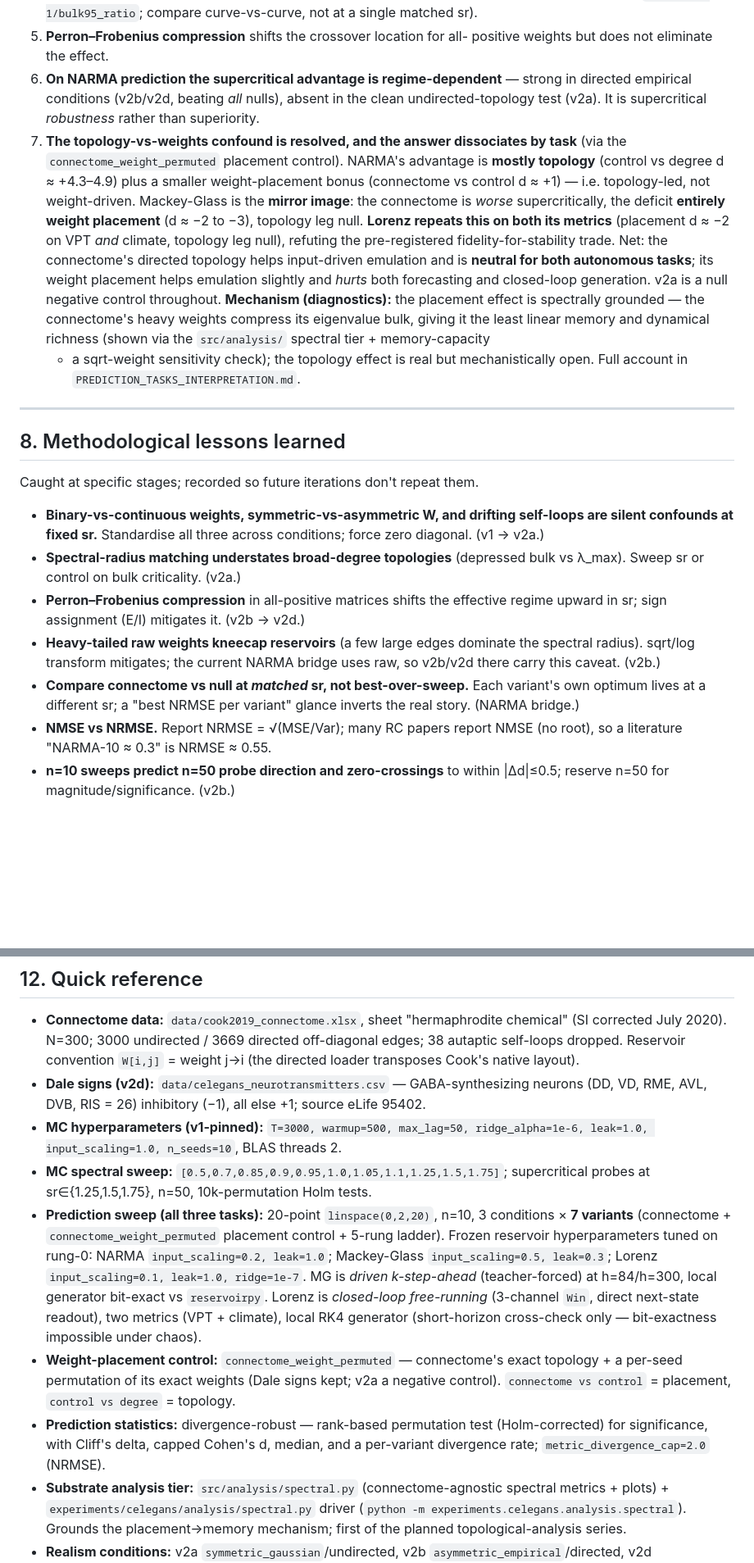
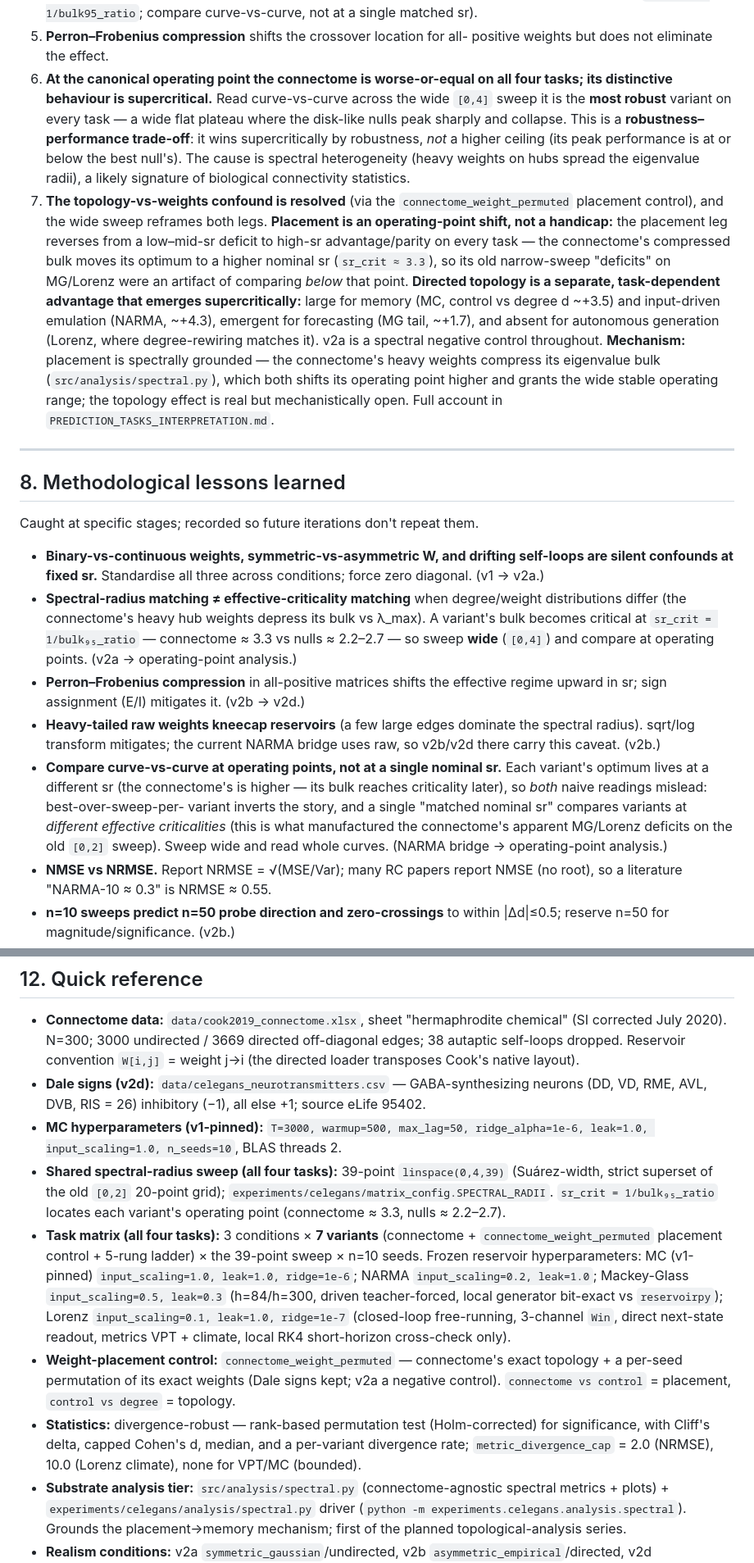
Before and after one commit to mmdt01/cognitive-connectomes, a Markdown page: PROJECT_KNOWLEDGE_BASE.md, 2 parts joined by grey strips. Shown at 82% size. GitHub-like rendering; blank space fills up the shorter version.

```diff
--- a/PROJECT_KNOWLEDGE_BASE.md
+++ b/PROJECT_KNOWLEDGE_BASE.md
@@ -337,27 +347,29 @@ account — plus the robustness–performance trade-off and its biology — in
    compare curve-vs-curve, not at a single matched sr).
 5. **Perron–Frobenius compression** shifts the crossover location for all-
    positive weights but does not eliminate the effect.
-6. **On NARMA prediction the supercritical advantage is regime-dependent** —
-   strong in directed empirical conditions (v2b/v2d, beating *all* nulls), absent
-   in the clean undirected-topology test (v2a). It is supercritical *robustness*
-   rather than superiority.
-7. **The topology-vs-weights confound is resolved, and the answer dissociates by
-   task** (via the `connectome_weight_permuted` placement control). NARMA's
-   advantage is **mostly topology** (control vs degree d ≈ +4.3–4.9) plus a smaller
-   weight-placement bonus (connectome vs control d ≈ +1) — i.e. topology-led, not
-   weight-driven. Mackey-Glass is the **mirror image**: the connectome is *worse*
-   supercritically, the deficit **entirely weight placement** (d ≈ −2 to −3),
-   topology leg null. **Lorenz repeats this on both its metrics** (placement d ≈ −2
-   on VPT *and* climate, topology leg null), refuting the pre-registered
-   fidelity-for-stability trade. Net: the connectome's directed topology helps
-   input-driven emulation and is **neutral for both autonomous tasks**; its weight
-   placement helps emulation slightly and *hurts* both forecasting and closed-loop
-   generation. v2a is a null negative control throughout. **Mechanism
-   (diagnostics):** the placement effect is spectrally grounded — the connectome's
-   heavy weights compress its eigenvalue bulk, giving it the least linear memory and
-   dynamical richness (shown via the `src/analysis/` spectral tier + memory-capacity
-   + a sqrt-weight sensitivity check); the topology effect is real but
-   mechanistically open. Full account in `PREDICTION_TASKS_INTERPRETATION.md`.
+6. **At the canonical operating point the connectome is worse-or-equal on all four
+   tasks; its distinctive behaviour is supercritical.** Read curve-vs-curve across the
+   wide `[0,4]` sweep it is the **most robust** variant on every task — a wide flat
+   plateau where the disk-like nulls peak sharply and collapse. This is a
+   **robustness–performance trade-off**: it wins supercritically by robustness, *not* a
+   higher ceiling (its peak performance is at or below the best null's). The cause is
+   spectral heterogeneity (heavy weights on hubs spread the eigenvalue radii), a likely
+   signature of biological connectivity statistics.
+7. **The topology-vs-weights confound is resolved** (via the `connectome_weight_permuted`
+   placement control), and the wide sweep reframes both legs. **Placement is an
+   operating-point shift, not a handicap:** the placement leg reverses from a low–mid-sr
+   deficit to high-sr advantage/parity on every task — the connectome's compressed bulk
+   moves its optimum to a higher nominal sr (`sr_crit ≈ 3.3`), so its old narrow-sweep
+   "deficits" on MG/Lorenz were an artifact of comparing *below* that point. **Directed
+   topology is a separate, task-dependent advantage that emerges supercritically:** large
+   for memory (MC, control vs degree d ~+3.5) and input-driven emulation (NARMA, ~+4.3),
+   emergent for forecasting (MG tail, ~+1.7), and absent for autonomous generation
+   (Lorenz, where degree-rewiring matches it). v2a is a spectral negative control
+   throughout. **Mechanism:** placement is spectrally grounded — the connectome's heavy
+   weights compress its eigenvalue bulk (`src/analysis/spectral.py`), which both shifts
+   its operating point higher and grants the wide stable operating range; the topology
+   effect is real but mechanistically open. Full account in
+   `PREDICTION_TASKS_INTERPRETATION.md`.
 
 ---
 
@@ -368,16 +380,23 @@ Caught at specific stages; recorded so future iterations don't repeat them.
 - **Binary-vs-continuous weights, symmetric-vs-asymmetric W, and drifting
   self-loops are silent confounds at fixed sr.** Standardise all three across
   conditions; force zero diagonal. (v1 → v2a.)
-- **Spectral-radius matching understates broad-degree topologies** (depressed
-  bulk vs λ_max). Sweep sr or control on bulk criticality. (v2a.)
+- **Spectral-radius matching ≠ effective-criticality matching** when degree/weight
+  distributions differ (the connectome's heavy hub weights depress its bulk vs λ_max).
+  A variant's bulk becomes critical at `sr_crit = 1/bulk₉₅_ratio` — connectome ≈ 3.3 vs
+  nulls ≈ 2.2–2.7 — so sweep **wide** (`[0,4]`) and compare at operating points. (v2a →
+  operating-point analysis.)
 - **Perron–Frobenius compression** in all-positive matrices shifts the effective
   regime upward in sr; sign assignment (E/I) mitigates it. (v2b → v2d.)
 - **Heavy-tailed raw weights kneecap reservoirs** (a few large edges dominate the
   spectral radius). sqrt/log transform mitigates; the current NARMA bridge uses
   raw, so v2b/v2d there carry this caveat. (v2b.)
-- **Compare connectome vs null at *matched* sr, not best-over-sweep.** Each
-  variant's own optimum lives at a different sr; a "best NRMSE per variant"
-  glance inverts the real story. (NARMA bridge.)
+- **Compare curve-vs-curve at operating points, not at a single nominal sr.** Each
+  variant's optimum lives at a different sr (the connectome's is higher — its bulk
+  reaches criticality later), so *both* naive readings mislead: best-over-sweep-per-
+  variant inverts the story, and a single "matched nominal sr" compares variants at
+  *different effective criticalities* (this is what manufactured the connectome's
+  apparent MG/Lorenz deficits on the old `[0,2]` sweep). Sweep wide and read whole
+  curves. (NARMA bridge → operating-point analysis.)
 - **NMSE vs NRMSE.** Report NRMSE = √(MSE/Var); many RC papers report NMSE (no
   root), so a literature "NARMA-10 ≈ 0.3" is NRMSE ≈ 0.55.
 - **n=10 sweeps predict n=50 probe direction and zero-crossings** to within
@@ -464,24 +497,26 @@ infrastructure.
   eLife 95402.
 - **MC hyperparameters (v1-pinned):** `T=3000, warmup=500, max_lag=50,
   ridge_alpha=1e-6, leak=1.0, input_scaling=1.0, n_seeds=10`, BLAS threads 2.
-- **MC spectral sweep:** `[0.5,0.7,0.85,0.9,0.95,1.0,1.05,1.1,1.25,1.5,1.75]`;
-  supercritical probes at sr∈{1.25,1.5,1.75}, n=50, 10k-permutation Holm tests.
-- **Prediction sweep (all three tasks):** 20-point `linspace(0,2,20)`, n=10,
-  3 conditions × **7 variants** (connectome + `connectome_weight_permuted`
-  placement control + 5-rung ladder). Frozen reservoir hyperparameters tuned on
-  rung-0: NARMA `input_scaling=0.2, leak=1.0`; Mackey-Glass `input_scaling=0.5,
-  leak=0.3`; Lorenz `input_scaling=0.1, leak=1.0, ridge=1e-7`. MG is *driven
-  k-step-ahead* (teacher-forced) at h=84/h=300, local generator bit-exact vs
-  `reservoirpy`. Lorenz is *closed-loop free-running* (3-channel `Win`, direct
-  next-state readout), two metrics (VPT + climate), local RK4 generator
-  (short-horizon cross-check only — bit-exactness impossible under chaos).
+- **Shared spectral-radius sweep (all four tasks):** 39-point `linspace(0,4,39)`
+  (Suárez-width, strict superset of the old `[0,2]` 20-point grid);
+  `experiments/celegans/matrix_config.SPECTRAL_RADII`. `sr_crit = 1/bulk₉₅_ratio` locates
+  each variant's operating point (connectome ≈ 3.3, nulls ≈ 2.2–2.7).
+- **Task matrix (all four tasks):** 3 conditions × **7 variants** (connectome +
+  `connectome_weight_permuted` placement control + 5-rung ladder) × the 39-point sweep ×
+  n=10 seeds. Frozen reservoir hyperparameters: MC (v1-pinned) `input_scaling=1.0,
+  leak=1.0, ridge=1e-6`; NARMA `input_scaling=0.2, leak=1.0`; Mackey-Glass
+  `input_scaling=0.5, leak=0.3` (h=84/h=300, driven teacher-forced, local generator
+  bit-exact vs `reservoirpy`); Lorenz `input_scaling=0.1, leak=1.0, ridge=1e-7`
+  (closed-loop free-running, 3-channel `Win`, direct next-state readout, metrics
+  VPT + climate, local RK4 short-horizon cross-check only).
 - **Weight-placement control:** `connectome_weight_permuted` — connectome's exact
   topology + a per-seed permutation of its exact weights (Dale signs kept; v2a a
   negative control). `connectome vs control` = placement, `control vs degree` =
   topology.
-- **Prediction statistics:** divergence-robust — rank-based permutation test
-  (Holm-corrected) for significance, with Cliff's delta, capped Cohen's d, median,
-  and a per-variant divergence rate; `metric_divergence_cap=2.0` (NRMSE).
+- **Statistics:** divergence-robust — rank-based permutation test (Holm-corrected) for
+  significance, with Cliff's delta, capped Cohen's d, median, and a per-variant
+  divergence rate; `metric_divergence_cap` = 2.0 (NRMSE), 10.0 (Lorenz climate), none for
+  VPT/MC (bounded).
 - **Substrate analysis tier:** `src/analysis/spectral.py` (connectome-agnostic
   spectral metrics + plots) + `experiments/celegans/analysis/spectral.py` driver
   (`python -m experiments.celegans.analysis.spectral`). Grounds the
```
Also changed, not shown: other parts of PROJECT_KNOWLEDGE_BASE.md (+134 -110 lines).
